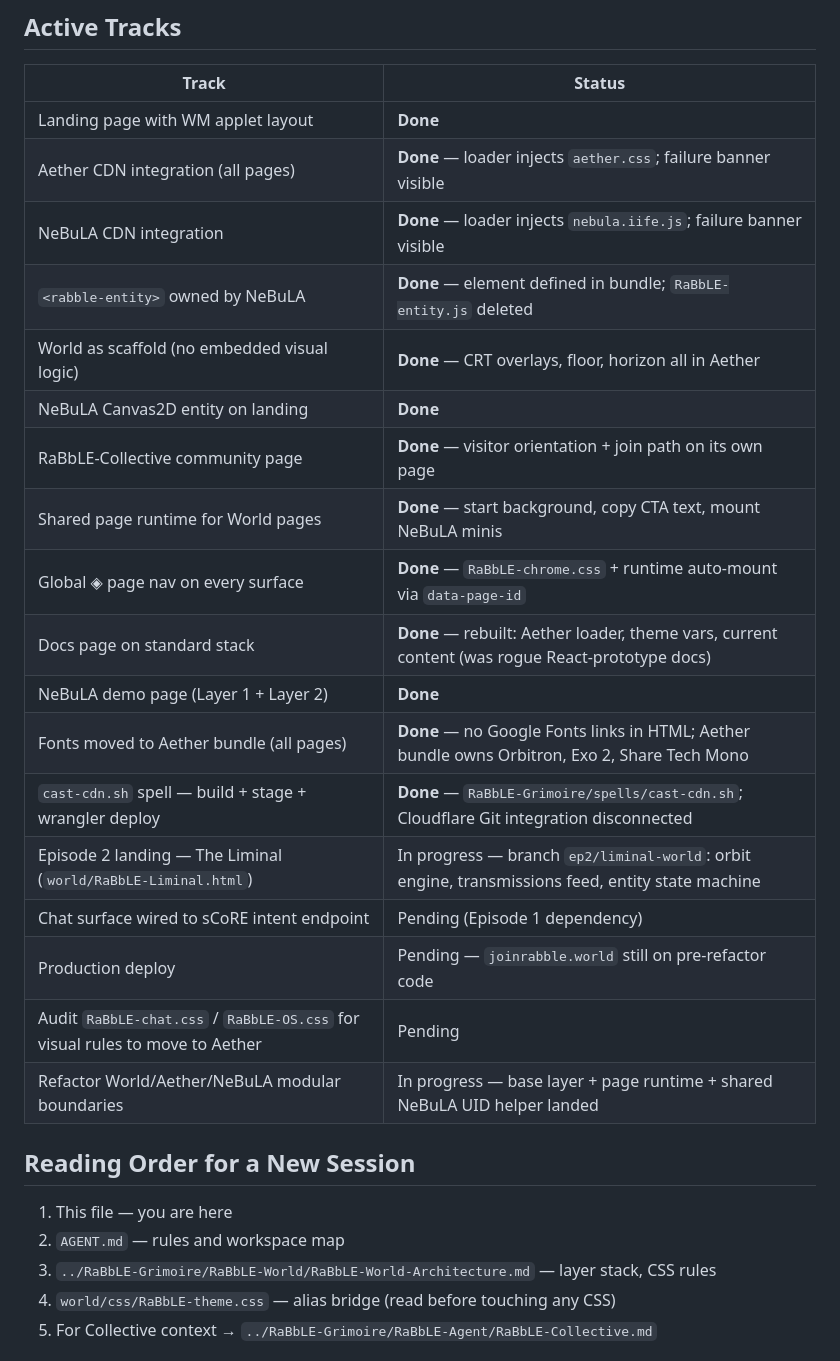
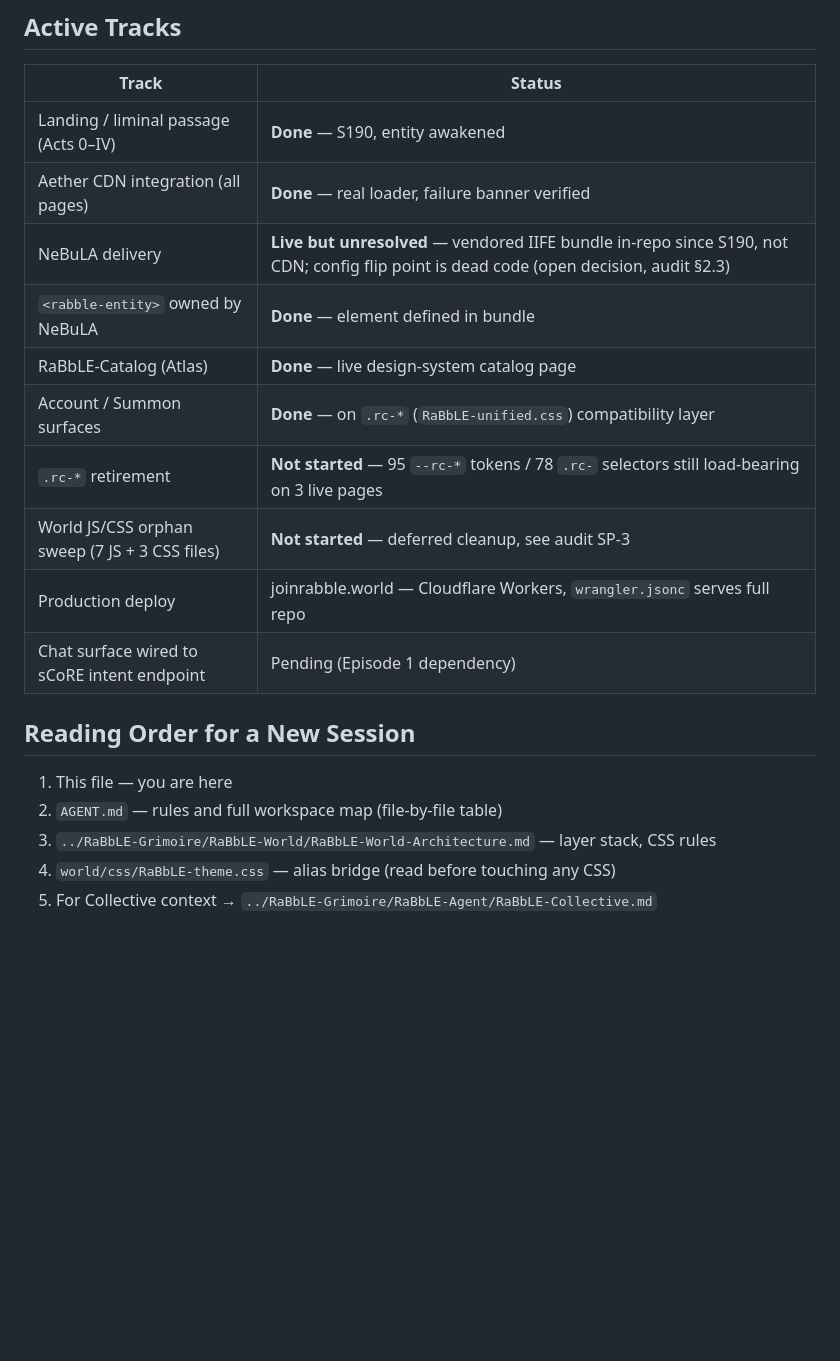
Before and after one commit to RaBbLE-Collective/RaBbLE-World, a Markdown page: CONTEXT.md, the part around one of its changes. GitHub-like rendering; blank space fills up the shorter version.

```diff
--- a/CONTEXT.md
+++ b/CONTEXT.md
@@ -75,29 +80,21 @@ Both loaders show a visible failure banner if their bundle fails to load.
 
 | Track | Status |
 |---|---|
-| Landing page with WM applet layout | **Done** |
-| Aether CDN integration (all pages) | **Done** — loader injects `aether.css`; failure banner visible |
-| NeBuLA CDN integration | **Done** — loader injects `nebula.iife.js`; failure banner visible |
-| `<rabble-entity>` owned by NeBuLA | **Done** — element defined in bundle; `RaBbLE-entity.js` deleted |
-| World as scaffold (no embedded visual logic) | **Done** — CRT overlays, floor, horizon all in Aether |
-| NeBuLA Canvas2D entity on landing | **Done** |
-| RaBbLE-Collective community page | **Done** — visitor orientation + join path on its own page |
-| Shared page runtime for World pages | **Done** — start background, copy CTA text, mount NeBuLA minis |
-| Global ◈ page nav on every surface | **Done** — `RaBbLE-chrome.css` + runtime auto-mount via `data-page-id` |
-| Docs page on standard stack | **Done** — rebuilt: Aether loader, theme vars, current content (was rogue React-prototype docs) |
-| NeBuLA demo page (Layer 1 + Layer 2) | **Done** |
-| Fonts moved to Aether bundle (all pages) | **Done** — no Google Fonts links in HTML; Aether bundle owns Orbitron, Exo 2, Share Tech Mono |
-| `cast-cdn.sh` spell — build + stage + wrangler deploy | **Done** — `RaBbLE-Grimoire/spells/cast-cdn.sh`; Cloudflare Git integration disconnected |
-| Episode 2 landing — The Liminal (`world/RaBbLE-Liminal.html`) | In progress — branch `ep2/liminal-world`: orbit engine, transmissions feed, entity state machine |
+| Landing / liminal passage (Acts 0–IV) | **Done** — S190, entity awakened |
+| Aether CDN integration (all pages) | **Done** — real loader, failure banner verified |
+| NeBuLA delivery | **Live but unresolved** — vendored IIFE bundle in-repo since S190, not CDN; config flip point is dead code (open decision, audit §2.3) |
+| `<rabble-entity>` owned by NeBuLA | **Done** — element defined in bundle |
+| RaBbLE-Catalog (Atlas) | **Done** — live design-system catalog page |
+| Account / Summon surfaces | **Done** — on `.rc-*` (`RaBbLE-unified.css`) compatibility layer |
+| `.rc-*` retirement | **Not started** — 95 `--rc-*` tokens / 78 `.rc-` selectors still load-bearing on 3 live pages |
+| World JS/CSS orphan sweep (7 JS + 3 CSS files) | **Not started** — deferred cleanup, see audit SP-3 |
+| Production deploy | joinrabble.world — Cloudflare Workers, `wrangler.jsonc` serves full repo |
 | Chat surface wired to sCoRE intent endpoint | Pending (Episode 1 dependency) |
-| Production deploy | Pending — `joinrabble.world` still on pre-refactor code |
-| Audit `RaBbLE-chat.css` / `RaBbLE-OS.css` for visual rules to move to Aether | Pending |
-| Refactor World/Aether/NeBuLA modular boundaries | In progress — base layer + page runtime + shared NeBuLA UID helper landed |
 
 ## Reading Order for a New Session
 
 1. This file — you are here
-2. `AGENT.md` — rules and workspace map
+2. `AGENT.md` — rules and full workspace map (file-by-file table)
 3. `../RaBbLE-Grimoire/RaBbLE-World/RaBbLE-World-Architecture.md` — layer stack, CSS rules
 4. `world/css/RaBbLE-theme.css` — alias bridge (read before touching any CSS)
 5. For Collective context → `../RaBbLE-Grimoire/RaBbLE-Agent/RaBbLE-Collective.md`
```
Also changed, not shown: other parts of CONTEXT.md (+44 -39 lines).
